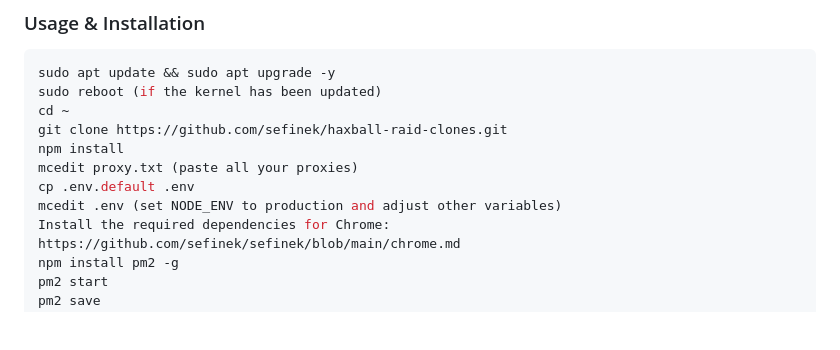
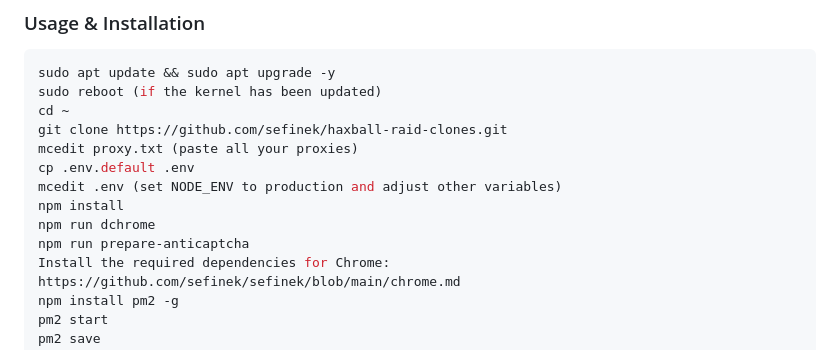
Before and after one commit to sefinek24/haxball-room-clones, a Markdown page: README.md, the part around the change. Rendered like a GitHub page; blank space fills up the shorter version.

Commit message:
Zaktualizowano `### Usage & Installation`

```diff
--- a/README.md
+++ b/README.md
@@ -48,10 +48,12 @@ sudo apt update && sudo apt upgrade -y
 sudo reboot (if the kernel has been updated)
 cd ~
 git clone https://github.com/sefinek/haxball-raid-clones.git
-npm install
 mcedit proxy.txt (paste all your proxies)
 cp .env.default .env
 mcedit .env (set NODE_ENV to production and adjust other variables)
+npm install
+npm run dchrome
+npm run prepare-anticaptcha
 Install the required dependencies for Chrome: https://github.com/sefinek/sefinek/blob/main/chrome.md
 npm install pm2 -g
 pm2 start
```
Also changed, not shown: README_PL.md (+3 -1 lines).
